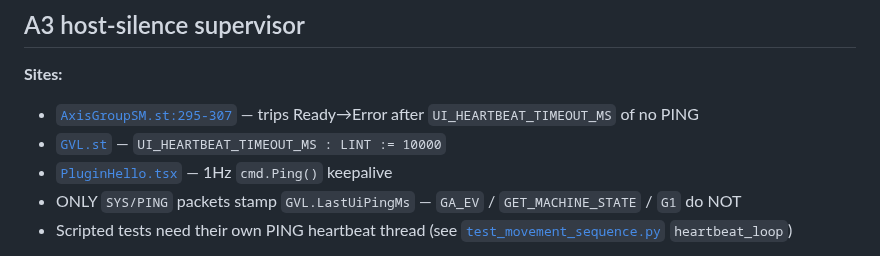
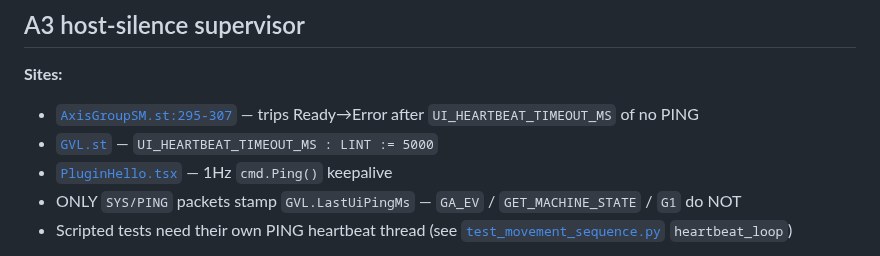
Before and after one commit to MDMTseng/xPLCCore, a Markdown page: doc/1-concepts/coupling_invariants.md, the part around the change. Rendered like a GitHub page.

Commit message:
doc: fix UI_HEARTBEAT_TIMEOUT_MS in coupling_invariants (10000 -> 5000)
Match the live GVL.st value -- architecture.md and solidification.md
were already correct. Caught while reviewing for §4 work; standalone
1-line fix.

Co-Authored-By: Claude Opus 4.7 <noreply@anthropic.com>

```diff
--- a/doc/1-concepts/coupling_invariants.md
+++ b/doc/1-concepts/coupling_invariants.md
@@ -53,7 +53,7 @@ and reversing it at the axis. See [`memory/a_axis_div10_workaround.md`](../../.c
 ## A3 host-silence supervisor
 **Sites:**
 - [`AxisGroupSM.st:295-307`](../../codesys_code/Application/APPs/AxisGroupSM/AxisGroupSM.st) — trips Ready→Error after `UI_HEARTBEAT_TIMEOUT_MS` of no PING
-- [`GVL.st`](../../codesys_code/Application/GVL.st) — `UI_HEARTBEAT_TIMEOUT_MS : LINT := 10000`
+- [`GVL.st`](../../codesys_code/Application/GVL.st) — `UI_HEARTBEAT_TIMEOUT_MS : LINT := 5000`
 - [`PluginHello.tsx`](../../PluginHello.tsx) — 1Hz `cmd.Ping()` keepalive
 - ONLY `SYS/PING` packets stamp `GVL.LastUiPingMs` — `GA_EV` / `GET_MACHINE_STATE` / `G1` do NOT
 - Scripted tests need their own PING heartbeat thread (see [`test_movement_sequence.py`](../../codesys_scripts/test_movement_sequence.py) `heartbeat_loop`)
```
